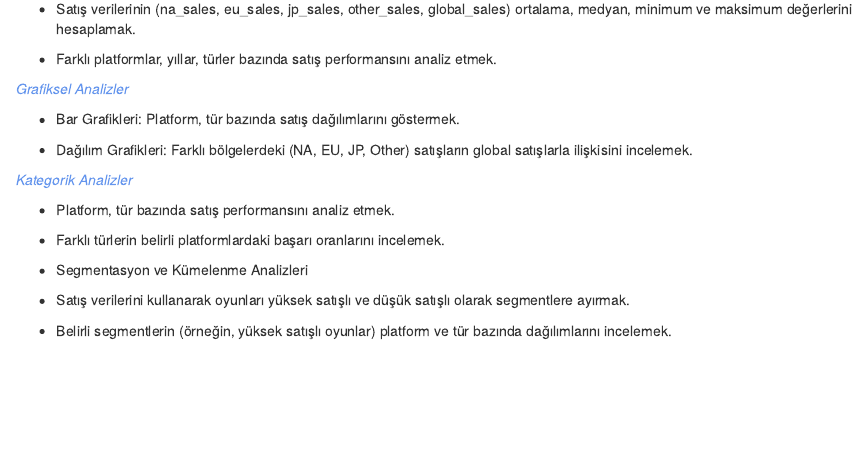
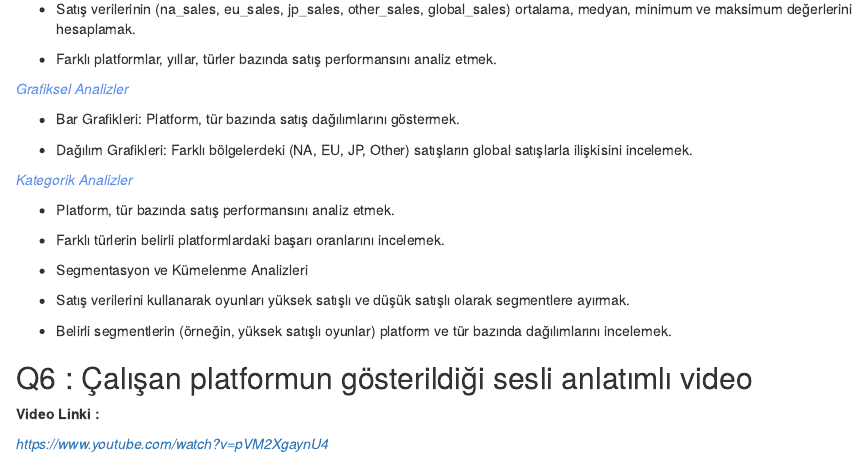
Before and after one commit to COMU-BLM4022/donemproje1_RameGames, an R Markdown document (BYS_donemproje_bolumII_RameGames.Rmd): the page in a window 1100 px wide, from 5470 px down. The pictures show the output file BYS_donemproje_bolumII_RameGames.html that the author committed with the source, opened offline.

Commit message:
Q6 tamamlandı

```diff
--- a/BYS_donemproje_bolumII_RameGames.Rmd
+++ b/BYS_donemproje_bolumII_RameGames.Rmd
@@ -259,3 +259,9 @@ Rame Games'in oyuncu etkileşimlerini optimize etmek, oyun performansını iyile
 - Satış verilerini kullanarak oyunları yüksek satışlı ve düşük satışlı olarak segmentlere ayırmak.
 
 - Belirli segmentlerin (örneğin, yüksek satışlı oyunlar) platform ve tür bazında dağılımlarını incelemek.
+
+## Q6 : Çalışan platformun gösterildiği sesli anlatımlı video
+
+**Video Linki : **
+
+*https://www.youtube.com/watch?v=pVM2XgaynU4*
```
Also changed, not shown: BYS_donemproje_bolumII_RameGames.html.
